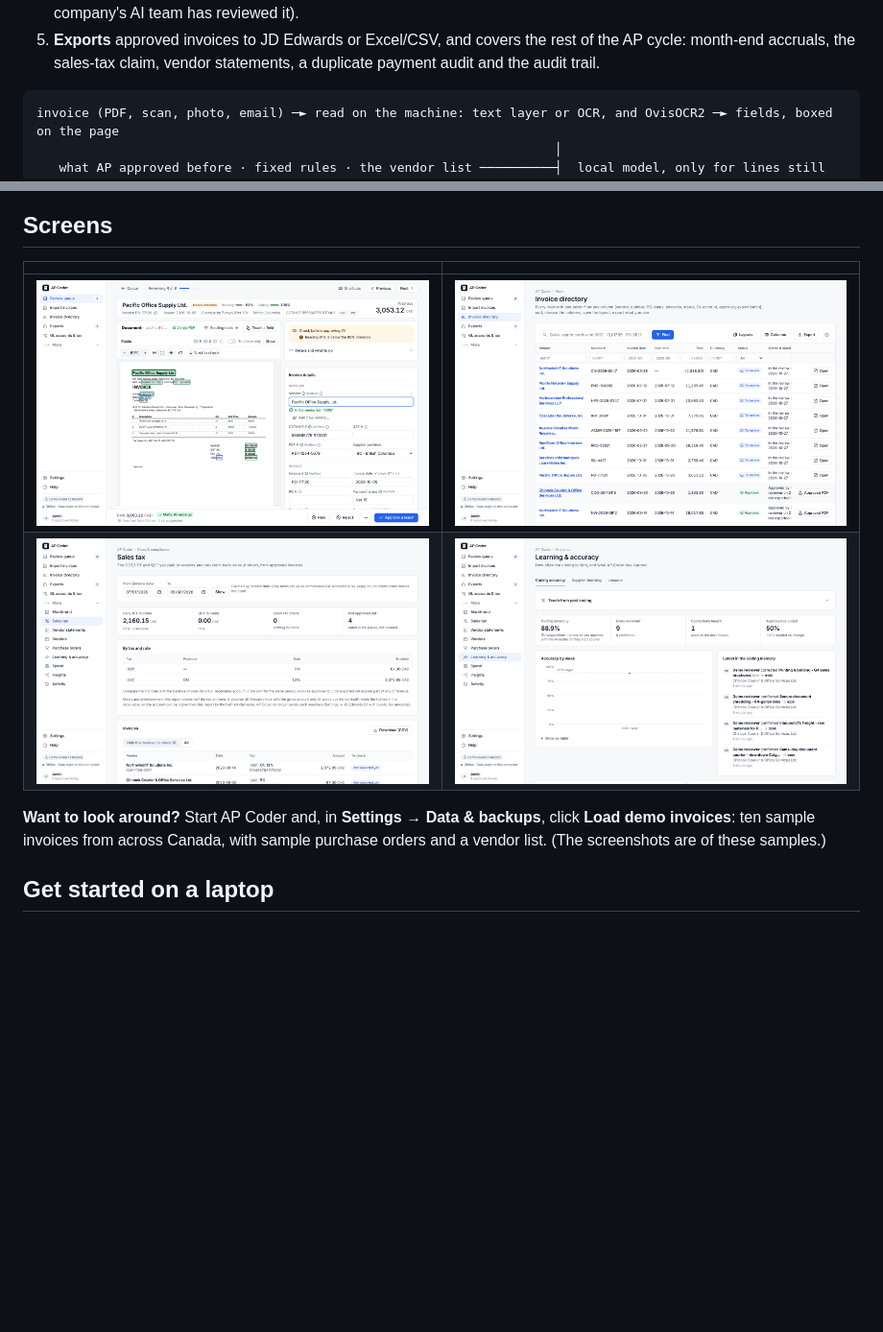
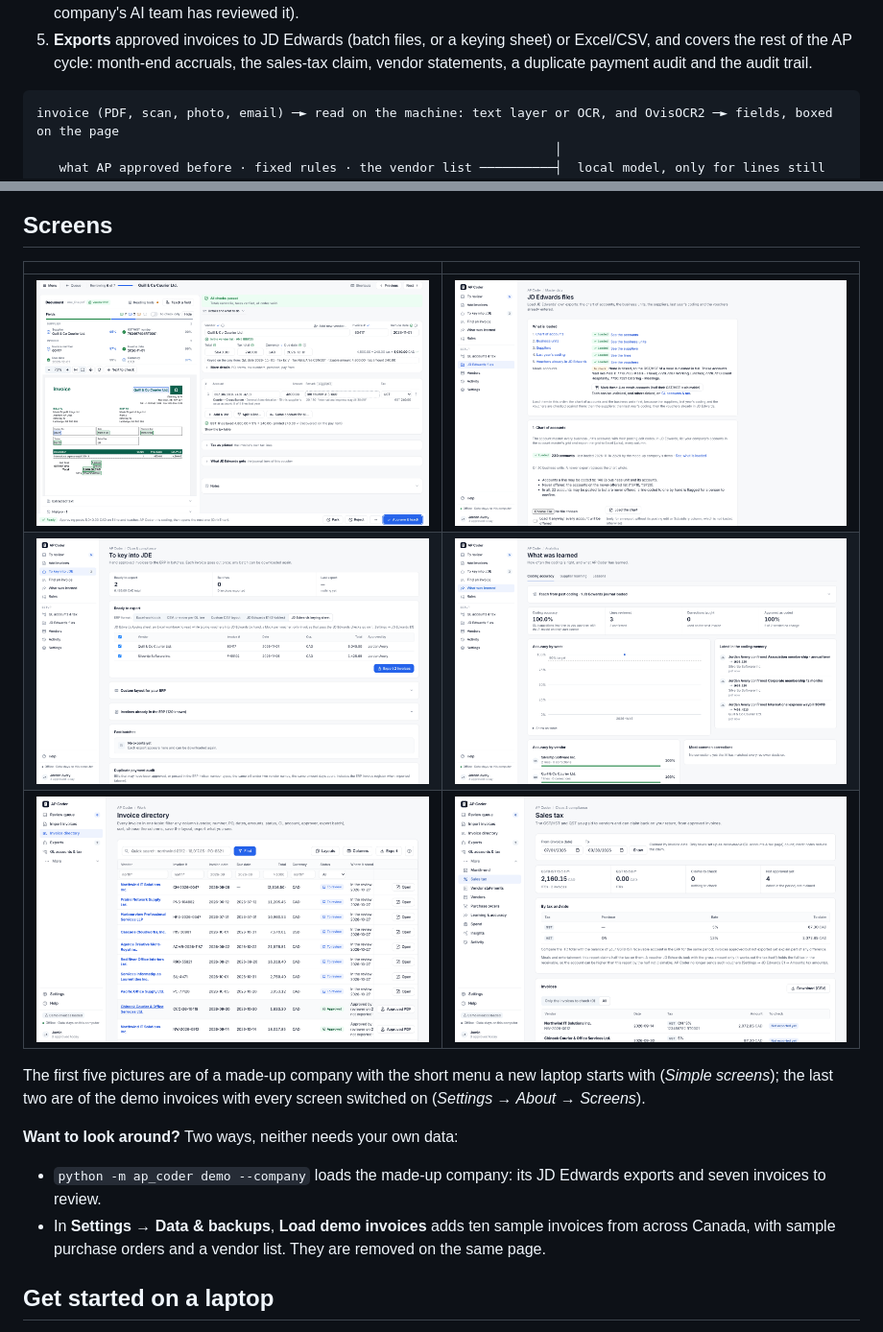
Before and after one commit to MNabikhel/AP_Processer, a Markdown page: README.md, 2 parts joined by grey strips. Shown at 96% size. Drawn GitHub-style; pictures changed too: docs/screenshots/invoice-review.png, docs/screenshots/jde-files.png (added), docs/screenshots/keying-sheet.png (added); blank space fills up the shorter version.

````diff
--- a/README.md
+++ b/README.md
@@ -35,6 +40,7 @@ of the [exceptions](#what-leaves-the-laptop).
    record proves it can go touchless, once an AP lead switches that on (off by default, and off for the pilot until
    the company's AI team has reviewed it).
-5. **Exports** approved invoices to JD Edwards or Excel/CSV, and covers the rest of the AP cycle: month-end
+5. **Exports** approved invoices to JD Edwards (batch files, or a keying sheet) or Excel/CSV, and covers the rest
+   of the AP cycle: month-end
    accruals, the sales-tax claim, vendor statements, a duplicate payment audit and the audit trail.
 
 ```
@@ -52,12 +58,17 @@ invoice (PDF, scan, photo, email) ─► read on the machine: text layer or OCR,
 
 | | |
 |---|---|
-| ![An invoice in review: the page with every value boxed, the checks, and the approve bar](docs/screenshots/invoice-review.png) | ![The invoice directory: every invoice in one table, filtered by any column](docs/screenshots/invoice-directory.png) |
-| ![Sales tax: the GST/HST and QST to claim back for a period](docs/screenshots/sales-tax.png) | ![Learning & accuracy: how often the coding is right, and what was learned](docs/screenshots/learning.png) |
+| ![An invoice in review: the page with every value boxed, one account string a line, each line's tax, and the approve bar](docs/screenshots/invoice-review.png) | ![JD Edwards files: the chart of accounts, business units, suppliers, last year's coding and vouchers, each loaded from JD Edwards' own export](docs/screenshots/jde-files.png) |
+| ![To key into JDE: the approved invoices ready for a keying sheet or a batch file](docs/screenshots/keying-sheet.png) | ![What was learned: how often the coding is right, and what each approval taught](docs/screenshots/learning.png) |
+| ![The invoice directory: every invoice in one table, filtered by any column](docs/screenshots/invoice-directory.png) | ![Sales tax: the GST/HST and QST to claim back for a period](docs/screenshots/sales-tax.png) |
 
-**Want to look around?** Start AP Coder and, in **Settings** → **Data & backups**, click **Load demo invoices**: ten
-sample invoices from across Canada, with sample purchase orders and a vendor list. (The screenshots are of these
-samples.)
+The first five pictures are of a made-up company with the short menu a new laptop starts with (*Simple screens*);
+the last two are of the demo invoices with every screen switched on (*Settings → About → Screens*).
+
+**Want to look around?** Two ways, neither needs your own data:
+- `python -m ap_coder demo --company` loads the made-up company: its JD Edwards exports and seven invoices to review.
+- In **Settings** → **Data & backups**, **Load demo invoices** adds ten sample invoices from across Canada, with
+  sample purchase orders and a vendor list. They are removed on the same page.
 
 ## Get started on a laptop
 
````
Also changed, not shown: other parts of README.md (+17 -12 lines), docs/screenshots/review-queue.png, 1 other file.
